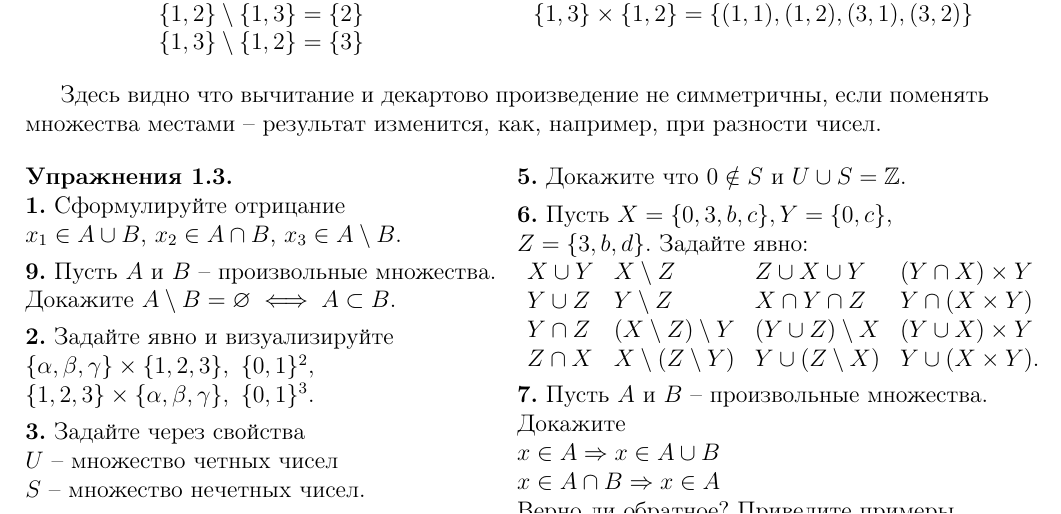
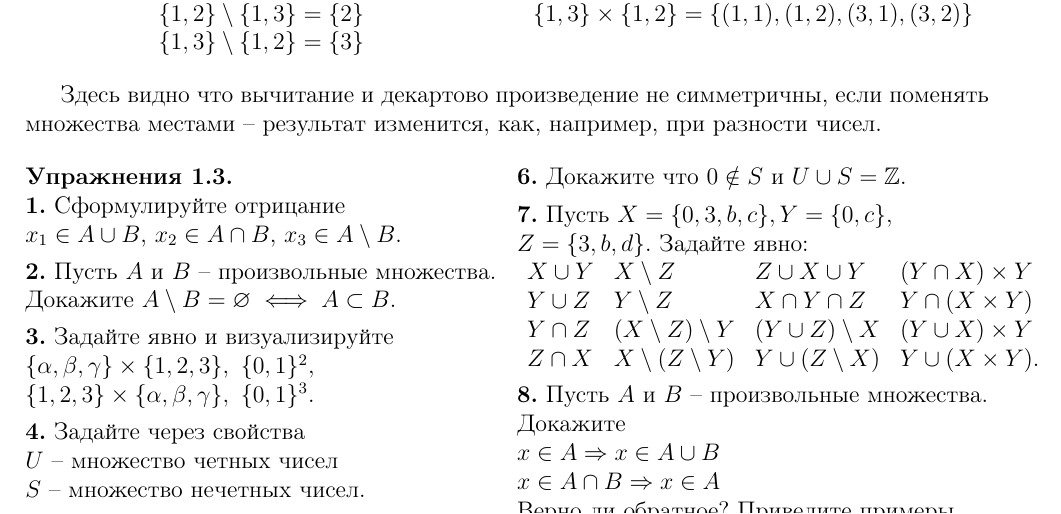
Before and after one commit to Vairades/math-course, a LaTeX book (ТеорияОтображений.tex, which reads Lesson1.3.tex): part of page 8 of 14, cut so that both start at the same text. Compiled offline with pdfLaTeX.

Commit message:
Исправил нумерацию 1.3

```diff
--- a/Lesson1.3.tex
+++ b/Lesson1.3.tex
@@ -101,16 +101,16 @@ $x_1\in A\cup B$,
 $x_2\in A\cap B$,
 $x_3\in A\setminus B$.
 
-\medskip\noindent\textbf{9.}
+\medskip\noindent\textbf{2.}
 Пусть $A$ и $B$ -- произвольные множества.\\
 Докажите $A\setminus B=\varnothing \iff A\subset B$.
 
-\medskip\noindent\textbf{2.}
+\medskip\noindent\textbf{3.}
 Задайте явно и визуализируйте\\
 $\{\alpha,\beta,\gamma\}\times\{1,2,3\},\ \{0,1\}^2,\\
 \{1,2,3\}\times\{\alpha,\beta,\gamma\},\ \{0,1\}^3$.
 
-\medskip\noindent\textbf{3.}
+\medskip\noindent\textbf{4.}
 Задайте через свойства\\
 $U$ -- множество четных чисел\\
 $S$ -- множество нечетных чисел.
@@ -120,10 +120,10 @@ $S$ -- множество нечетных чисел.
 четных и нечетных чисел\\
 т.е. что $U\cap S$ пусто.
 
-\medskip\noindent\textbf{5.}
+\medskip\noindent\textbf{6.}
 Докажите что $0\notin S$ и $U\cup S=\mathbb{Z}$.
 
-\medskip\noindent\textbf{6.}
+\medskip\noindent\textbf{7.}
 Пусть $X=\{0,3,b,c\},Y=\{0,c\},\\Z=\{3,b,d\}$.
 Задайте явно:\\
 $\begin{array}{llll}
@@ -133,7 +133,7 @@ Y\cap Z & (X\setminus Z)\setminus Y & (Y\cup Z)\setminus X & (Y\cup X)\times Y\\
 Z\cap X & X\setminus (Z\setminus Y) & Y\cup (Z\setminus X) & Y\cup (X\times Y).
 \end{array}$
 
-\medskip\noindent\textbf{7.}
+\medskip\noindent\textbf{8.}
 Пусть $A$ и $B$ -- произвольные множества.\\ Докажите\\
 $x\in A\Rightarrow x\in A\cup B$\\
 $x\in A\cap B\Rightarrow x\in A$\\
```
Also changed, not shown: ТеорияОтображений.pdf, Lesson1.3.tex (4 more changed lines).
